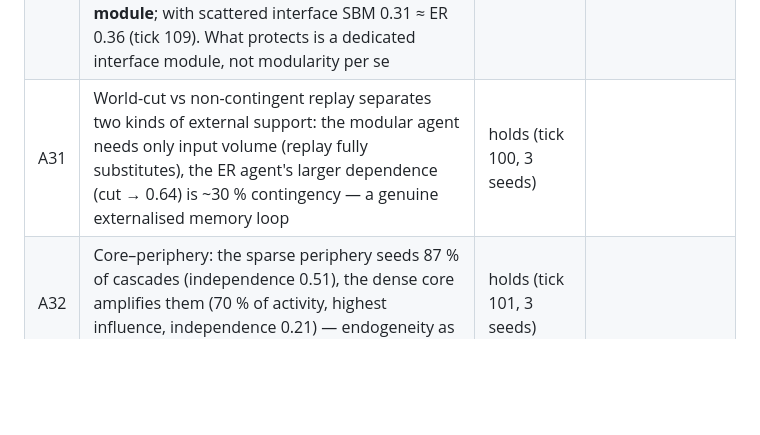
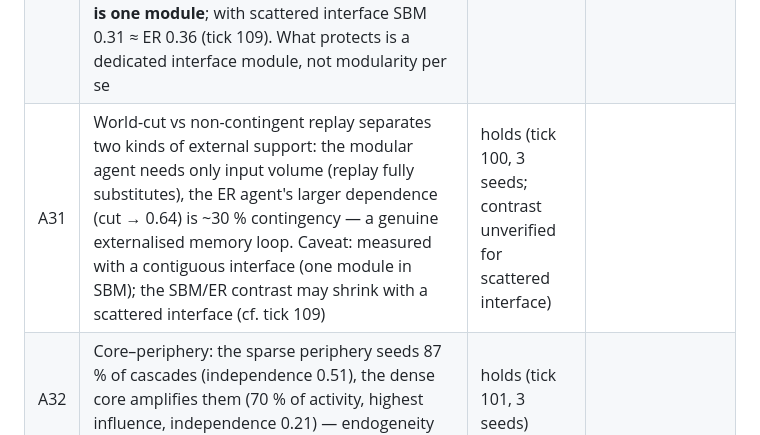
Before and after one commit to errorlogy/eia, a Markdown page: research/endogeneity_topology/FINDINGS.md, the part around the change. Rendered like a GitHub page; blank space fills up the shorter version.

Commit message:
docs(endogeneity-topology): placement caveat on A31
Co-Authored-By: Claude Opus 5.5 <noreply@anthropic.com>

```diff
--- a/research/endogeneity_topology/FINDINGS.md
+++ b/research/endogeneity_topology/FINDINGS.md
@@ -89,7 +89,7 @@ reactive, audit with world-cut/replay (4d) regardless of topology.
 | A28 | A stronger intrinsic generator becomes self-sustaining (indep 0.49 → 0.97) and takes more of the activity budget (share 0.17 → 0.42) without driving others more or dissolving their sub-agency (E 0.94 → 0.91): crowding-out, not enslavement — cap activity share per motive | holds (tick 88, 2 seeds) |
 | A29 | A share-capping Governor (adaptive per-module threshold) holds a strong generator at its cap (0.42 → 0.14) without destroying its self-sustainment (0.91) and restores the others' endogeneity (0.91 → 0.94); cost: total initiative −38 %. Adding a global rate-holding loop removes the cost (rate 0.035 vs 0.029, share 0.07, generator indep 0.90, others 0.94); a share rule that lets others' thresholds drop without the global loop runs away (rate ×5). **But** the integrating two-loop Governor reverses per-motive controllability (boosting a motive: +153 → −343 initiatives, tick 91) — share control must be leaky / deadbanded. A slow, leaky, upward-only chronic-dominance Governor caps the motive (0.41 → 0.14) while keeping controllability (boost +158, z 4.4); a slow integral on the global loop narrows the rate shortfall (0.025) with controllability intact (+181, z 4.3); the recipe transfers to hierarchical and ER graphs (cap holds, controllability kept or improved) | **robust** (ticks 89–94) |
 | A30 | At X = 0 a world that merely echoes the agent's own actions silently supports ~13 % of its activity (cut-the-world test) while only ~4–5 % of initiatives show a direct world cause — attribution under-counts externalised loops ~3×; audits need a world-cut / non-contingent-replay intervention. Hidden support is 1.6–4.5× the direct share at all delays and ~2× larger in an ER agent (≈ 0.32) than a modular one (≈ 0.15) — **but only when the sensor/motor interface is one module**; with scattered interface SBM 0.31 ≈ ER 0.36 (tick 109). What protects is a dedicated interface module, not modularity per se | revised (ticks 98–99, 108–109) |
-| A31 | World-cut vs non-contingent replay separates two kinds of external support: the modular agent needs only input volume (replay fully substitutes), the ER agent's larger dependence (cut → 0.64) is ~30 % contingency — a genuine externalised memory loop | holds (tick 100, 3 seeds) |
+| A31 | World-cut vs non-contingent replay separates two kinds of external support: the modular agent needs only input volume (replay fully substitutes), the ER agent's larger dependence (cut → 0.64) is ~30 % contingency — a genuine externalised memory loop. Caveat: measured with a contiguous interface (one module in SBM); the SBM/ER contrast may shrink with a scattered interface (cf. tick 109) | holds (tick 100, 3 seeds; contrast unverified for scattered interface) |
 | A32 | Core–periphery: the sparse periphery seeds 87 % of cascades (independence 0.51), the dense core amplifies them (70 % of activity, highest influence, independence 0.21) — endogeneity as peripheral sparks × core amplification | holds (tick 101, 3 seeds) |
 | A33 | Near-critical collective endogeneity is fragile to lesions (5 % random loss → survivors at 0.59–0.70; floor ≈ 0.3 = unit clocks); hierarchy is the most resilient, scale-free is robust to small random loss but collapses when hubs are removed — needs gain homeostasis. With homeostatic re-tuning, modular/hierarchical agents fully recover graded initiative and intact sub-agents (hier needs ×1.22 gain), scale-free needs ×2.15 and only recovers clock-like activity (CV 0.53) | holds (ticks 104–105, 2 seeds) |
 | A34 | Without noise, hierarchical-modular endogeneity is almost fully self-sustained (94 % kept), scale-free mostly noise-driven (38 %), ER/SBM/EDR in between (54–64 %); the deterministic dynamics stays irregular (CV 1.3–2.1) — irregular initiative does not require noise | holds (tick 106, 2 seeds) |
```
